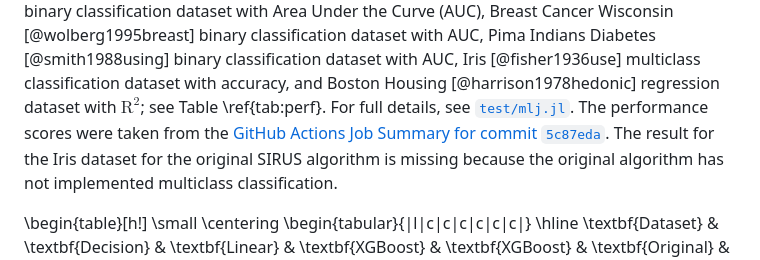
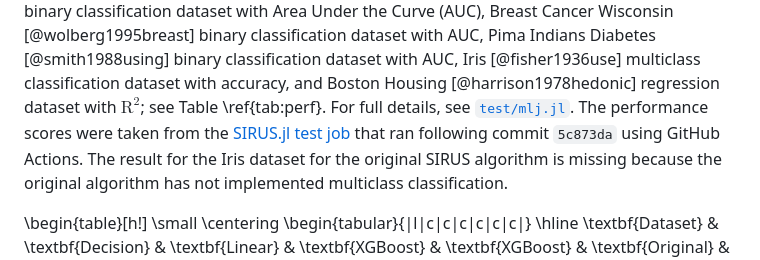
Before and after one commit to rikhuijzer/SIRUS.jl, a Markdown page: paper/paper.md, the part around the change. Rendered like a GitHub page.

Commit message:
Incorporate feedback from Antonello

```diff
--- a/paper/paper.md
+++ b/paper/paper.md
@@ -144,7 +144,7 @@ Pima Indians Diabetes [@smith1988using] binary classification dataset with AUC,
 Iris [@fisher1936use] multiclass classification dataset with accuracy,
 and Boston Housing [@harrison1978hedonic] regression dataset with $\text{R}^2$; see Table \ref{tab:perf}.
 For full details, see [`test/mlj.jl`](https://github.com/rikhuijzer/SIRUS.jl/blob/5c87eda4d0c50e0b78d12d6bd2c4387f5a83f518/test/mlj.jl).
-The performance scores were taken from the [GitHub Actions Job Summary for commit `5c87eda`](https://github.com/rikhuijzer/SIRUS.jl/actions/runs/6429413860/attempts/1#summary-17458424403).
+The performance scores were taken from the [SIRUS.jl test job](https://github.com/rikhuijzer/SIRUS.jl/actions/runs/6429413860/attempts/1#summary-17458424403) that ran following commit `5c873da` using GitHub Actions.
 The result for the Iris dataset for the original SIRUS algorithm is missing because the original algorithm has not implemented multiclass classification.
 
 \begin{table}[h!]
```
